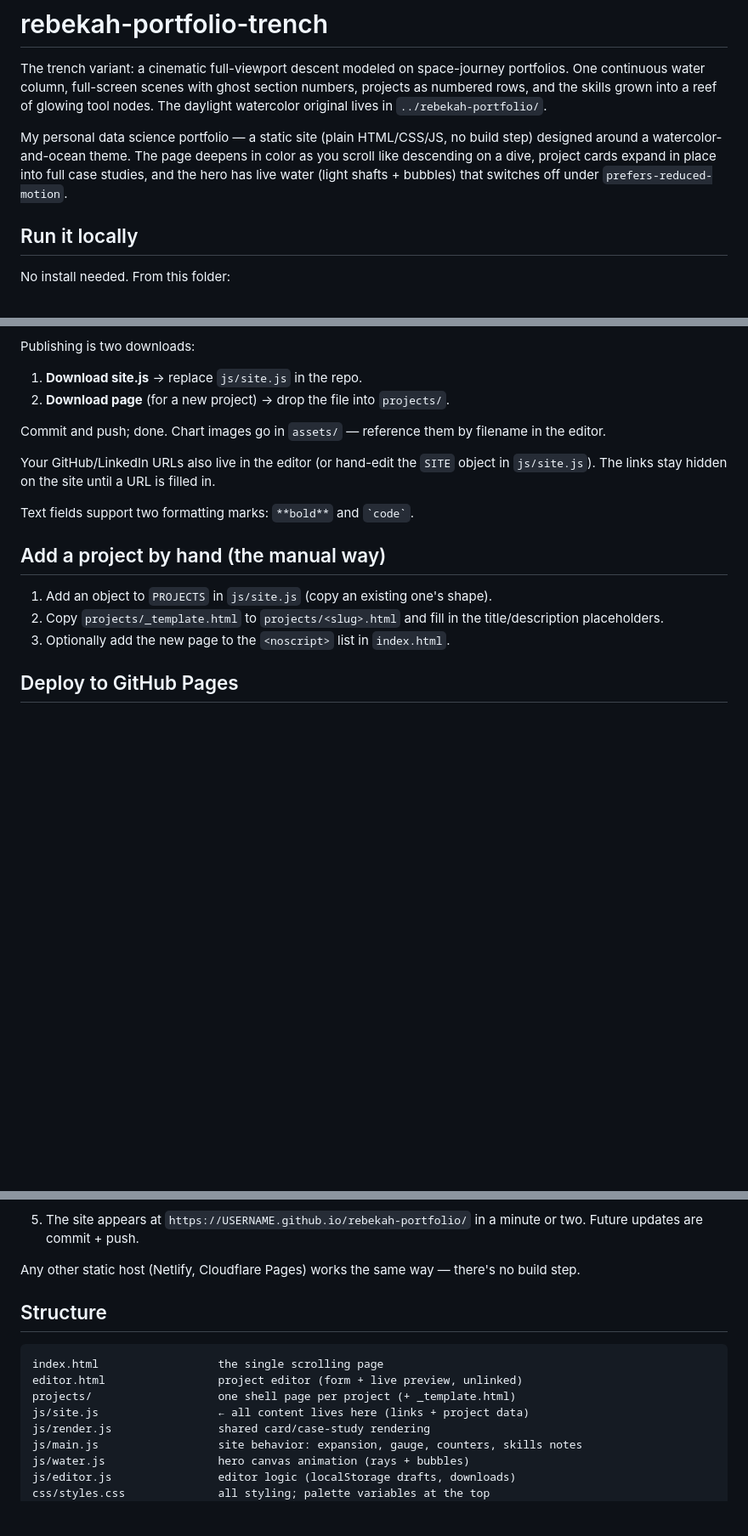
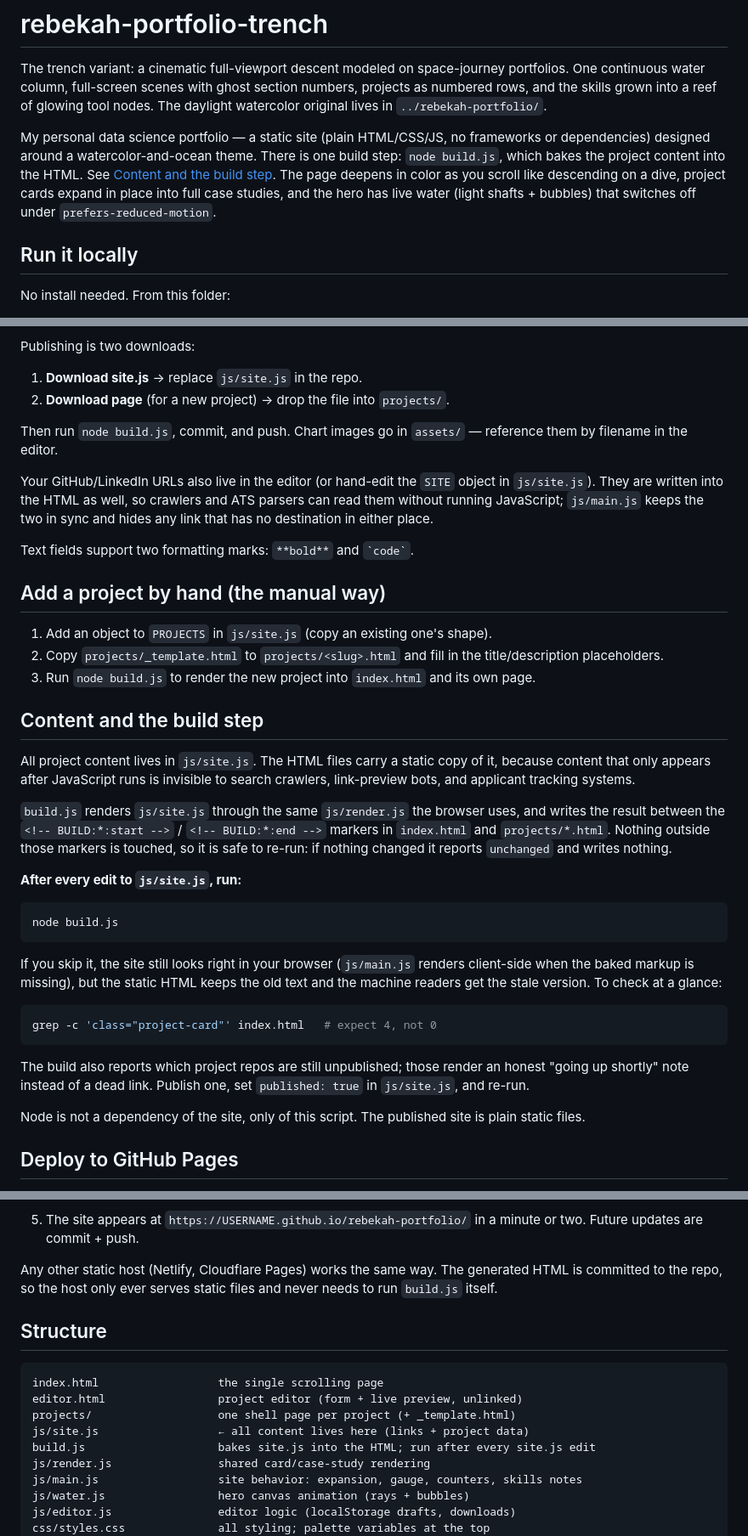
Before and after one commit to rebekahwarner/rebekahwarner.github.io, a Markdown page: README.md, 3 parts joined by grey strips. Shown at 85% size. Rendered like a GitHub page; blank space fills up the shorter version.

Commit message:
Update the README for the build step
Three things had gone stale. The README said "no build step" in two
places, told you to add new projects to a <noscript> list that no
longer exists, and said links stay hidden until a URL is filled into
site.js, which stopped being true once the URLs moved into the HTML.

Adds a "Content and the build step" section covering why build.js
exists, when to run it, what happens if you forget, and how to check.

Co-Authored-By: Claude Opus 4.8 <noreply@anthropic.com>

````diff
--- a/README.md
+++ b/README.md
@@ -2,7 +2,7 @@
 
 The trench variant: a cinematic full-viewport descent modeled on space-journey portfolios. One continuous water column, full-screen scenes with ghost section numbers, projects as numbered rows, and the skills grown into a reef of glowing tool nodes. The daylight watercolor original lives in `../rebekah-portfolio/`.
 
-My personal data science portfolio — a static site (plain HTML/CSS/JS, no build step) designed around a watercolor-and-ocean theme. The page deepens in color as you scroll like descending on a dive, project cards expand in place into full case studies, and the hero has live water (light shafts + bubbles) that switches off under `prefers-reduced-motion`.
+My personal data science portfolio — a static site (plain HTML/CSS/JS, no frameworks or dependencies) designed around a watercolor-and-ocean theme. There is one build step: `node build.js`, which bakes the project content into the HTML. See [Content and the build step](#content-and-the-build-step). The page deepens in color as you scroll like descending on a dive, project cards expand in place into full case studies, and the hero has live water (light shafts + bubbles) that switches off under `prefers-reduced-motion`.
 
 ## Run it locally
 
@@ -27,9 +27,9 @@ Publishing is two downloads:
 1. **Download site.js** → replace `js/site.js` in the repo.
 2. **Download page** (for a new project) → drop the file into `projects/`.
 
-Commit and push; done. Chart images go in `assets/` — reference them by filename in the editor.
+Then run `node build.js`, commit, and push. Chart images go in `assets/` — reference them by filename in the editor.
 
-Your GitHub/LinkedIn URLs also live in the editor (or hand-edit the `SITE` object in `js/site.js`). The links stay hidden on the site until a URL is filled in.
+Your GitHub/LinkedIn URLs also live in the editor (or hand-edit the `SITE` object in `js/site.js`). They are written into the HTML as well, so crawlers and ATS parsers can read them without running JavaScript; `js/main.js` keeps the two in sync and hides any link that has no destination in either place.
 
 Text fields support two formatting marks: `**bold**` and `` `code` ``.
 
@@ -37,7 +37,29 @@ Text fields support two formatting marks: `**bold**` and `` `code` ``.
 
 1. Add an object to `PROJECTS` in `js/site.js` (copy an existing one's shape).
 2. Copy `projects/_template.html` to `projects/<slug>.html` and fill in the title/description placeholders.
-3. Optionally add the new page to the `<noscript>` list in `index.html`.
+3. Run `node build.js` to render the new project into `index.html` and its own page.
+
+## Content and the build step
+
+All project content lives in `js/site.js`. The HTML files carry a static copy of it, because content that only appears after JavaScript runs is invisible to search crawlers, link-preview bots, and applicant tracking systems.
+
+`build.js` renders `js/site.js` through the same `js/render.js` the browser uses, and writes the result between the `<!-- BUILD:*:start -->` / `<!-- BUILD:*:end -->` markers in `index.html` and `projects/*.html`. Nothing outside those markers is touched, so it is safe to re-run: if nothing changed it reports `unchanged` and writes nothing.
+
+**After every edit to `js/site.js`, run:**
+
+```sh
+node build.js
+```
+
+If you skip it, the site still looks right in your browser (`js/main.js` renders client-side when the baked markup is missing), but the static HTML keeps the old text and the machine readers get the stale version. To check at a glance:
+
+```sh
+grep -c 'class="project-card"' index.html   # expect 4, not 0
+```
+
+The build also reports which project repos are still unpublished; those render an honest "going up shortly" note instead of a dead link. Publish one, set `published: true` in `js/site.js`, and re-run.
+
+Node is not a dependency of the site, only of this script. The published site is plain static files.
 
 ## Deploy to GitHub Pages
 
@@ -57,7 +79,7 @@ Text fields support two formatting marks: `**bold**` and `` `code` ``.
 4. On GitHub: **Settings → Pages → Build and deployment**, Source = **Deploy from a branch**, branch **main**, folder **/ (root)**. Save.
 5. The site appears at `https://USERNAME.github.io/rebekah-portfolio/` in a minute or two. Future updates are commit + push.
 
-Any other static host (Netlify, Cloudflare Pages) works the same way — there's no build step.
+Any other static host (Netlify, Cloudflare Pages) works the same way. The generated HTML is committed to the repo, so the host only ever serves static files and never needs to run `build.js` itself.
 
 ## Structure
 
@@ -66,6 +88,7 @@ index.html                  the single scrolling page
 editor.html                 project editor (form + live preview, unlinked)
 projects/                   one shell page per project (+ _template.html)
 js/site.js                  ← all content lives here (links + project data)
+build.js                    bakes site.js into the HTML; run after every site.js edit
 js/render.js                shared card/case-study rendering
 js/main.js                  site behavior: expansion, gauge, counters, skills notes
 js/water.js                 hero canvas animation (rays + bubbles)
````
